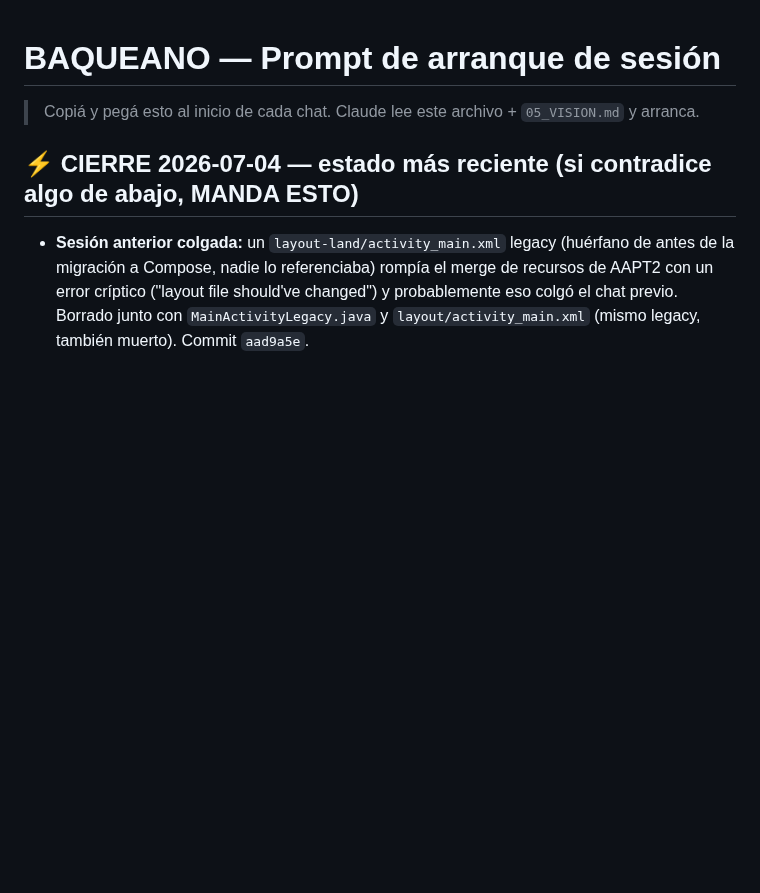
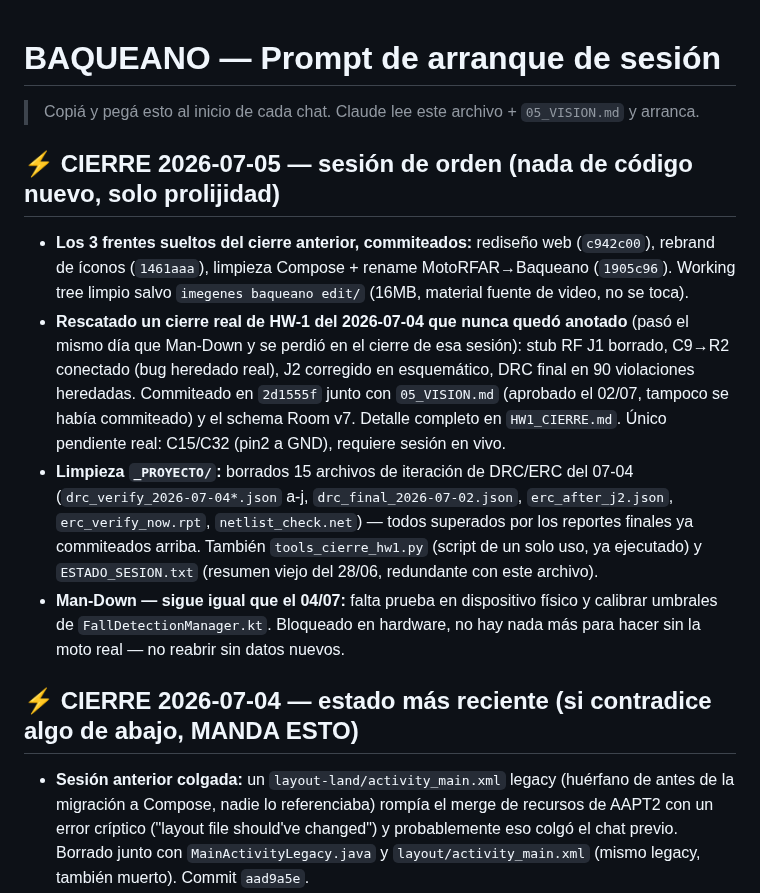
Before and after one commit to lukaz2004/MotoRFAR, a Markdown page: _PROYECTO/NEXT_SESSION.md, the part around the change. GitHub-like rendering; blank space fills up the shorter version.

Commit message:
docs: cierre de sesión 2026-07-05 — 3 frentes commiteados, HW-1 rescatado, limpieza _PROYECTO/

```diff
--- a/_PROYECTO/NEXT_SESSION.md
+++ b/_PROYECTO/NEXT_SESSION.md
@@ -1,5 +1,25 @@
 # BAQUEANO — Prompt de arranque de sesión
 > Copiá y pegá esto al inicio de cada chat. Claude lee este archivo + `05_VISION.md` y arranca.
+
+## ⚡ CIERRE 2026-07-05 — sesión de orden (nada de código nuevo, solo prolijidad)
+- **Los 3 frentes sueltos del cierre anterior, commiteados:** rediseño web (`c942c00`),
+  rebrand de íconos (`1461aaa`), limpieza Compose + rename MotoRFAR→Baqueano (`1905c96`).
+  Working tree limpio salvo `imegenes baqueano edit/` (16MB, material fuente de video, no
+  se toca).
+- **Rescatado un cierre real de HW-1 del 2026-07-04 que nunca quedó anotado** (pasó el
+  mismo día que Man-Down y se perdió en el cierre de esa sesión): stub RF J1 borrado,
+  C9→R2 conectado (bug heredado real), J2 corregido en esquemático, DRC final en 90
+  violaciones heredadas. Commiteado en `2d1555f` junto con `05_VISION.md` (aprobado el
+  02/07, tampoco se había commiteado) y el schema Room v7. Detalle completo en
+  `HW1_CIERRE.md`. Único pendiente real: C15/C32 (pin2 a GND), requiere sesión en vivo.
+- **Limpieza `_PROYECTO/`:** borrados 15 archivos de iteración de DRC/ERC del 07-04
+  (`drc_verify_2026-07-04*.json` a-j, `drc_final_2026-07-02.json`, `erc_after_j2.json`,
+  `erc_verify_now.rpt`, `netlist_check.net`) — todos superados por los reportes finales
+  ya commiteados arriba. También `tools_cierre_hw1.py` (script de un solo uso, ya
+  ejecutado) y `ESTADO_SESION.txt` (resumen viejo del 28/06, redundante con este archivo).
+- **Man-Down — sigue igual que el 04/07:** falta prueba en dispositivo físico y calibrar
+  umbrales de `FallDetectionManager.kt`. Bloqueado en hardware, no hay nada más para
+  hacer sin la moto real — no reabrir sin datos nuevos.
 
 ## ⚡ CIERRE 2026-07-04 — estado más reciente (si contradice algo de abajo, MANDA ESTO)
 - **Sesión anterior colgada:** un `layout-land/activity_main.xml` legacy (huérfano de antes de la
```
Also changed, not shown: _PROYECTO/PENDIENTES.md (+13 -1 lines).
